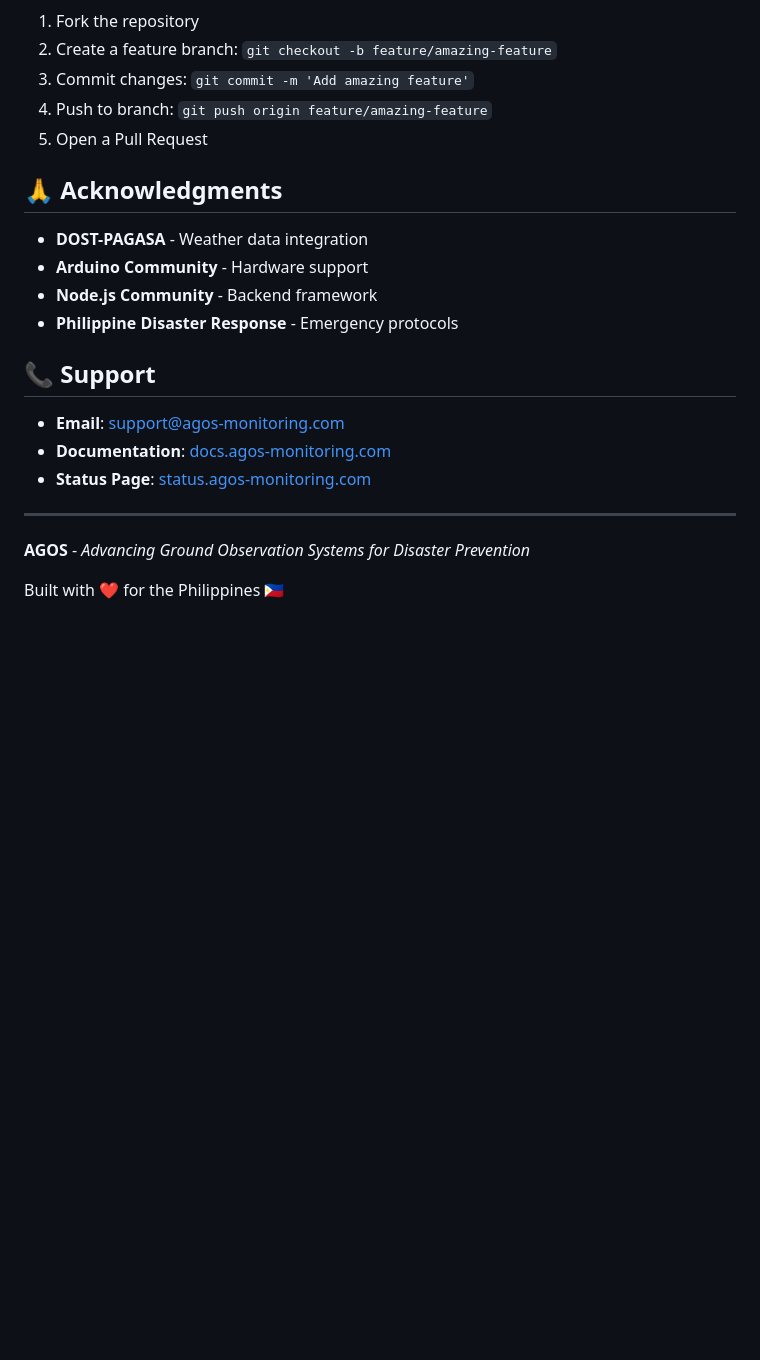
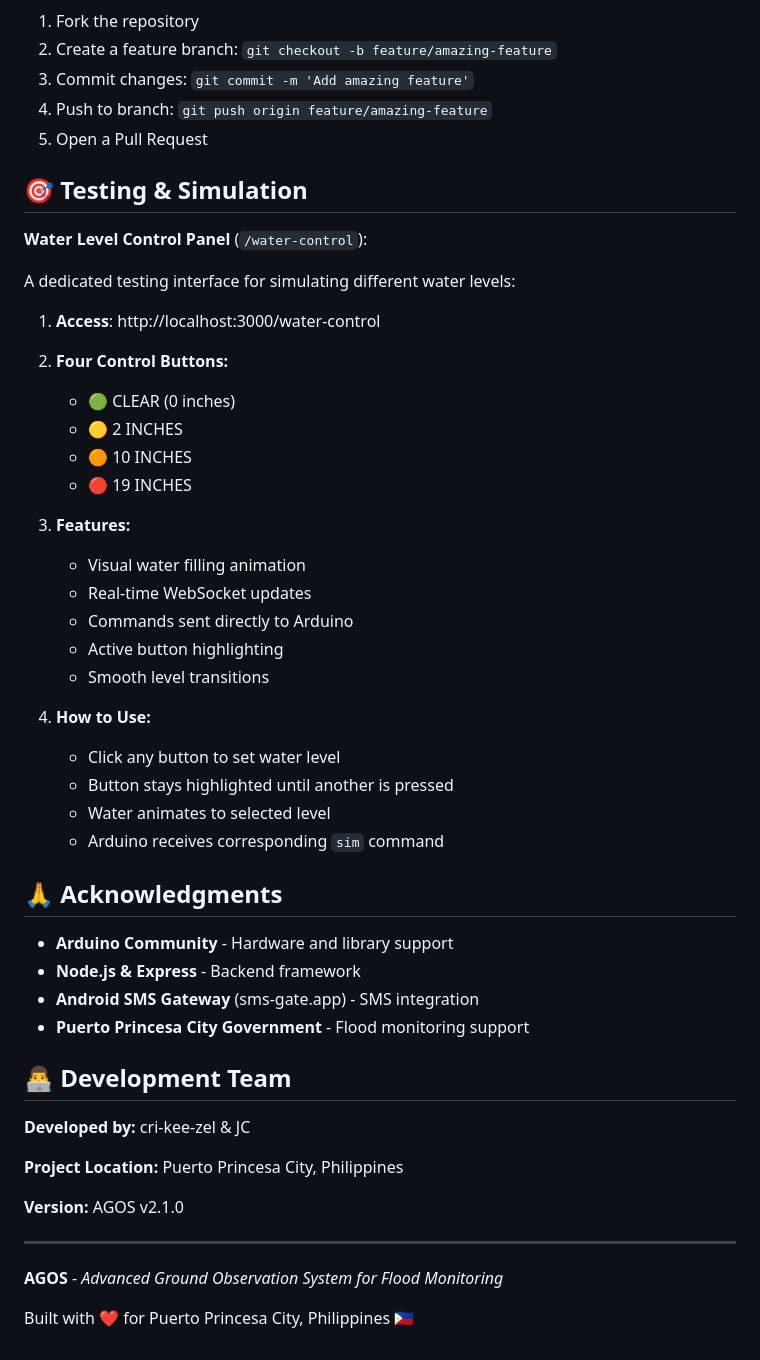
Before and after one commit to cri-kee-zel/agos-flood-monitoring, a Markdown page: README.md, the part around one of its changes. Drawn GitHub-style; blank space fills up the shorter version.

```diff
--- a/README.md
+++ b/README.md
@@ -314,21 +386,49 @@ This project is licensed under the MIT License - see the [LICENSE](LICENSE) file
 4. Push to branch: `git push origin feature/amazing-feature`
 5. Open a Pull Request
 
+## 🎯 Testing & Simulation
+
+**Water Level Control Panel** (`/water-control`):
+
+A dedicated testing interface for simulating different water levels:
+
+1. **Access**: http://localhost:3000/water-control
+2. **Four Control Buttons:**
+   - 🟢 CLEAR (0 inches)
+   - 🟡 2 INCHES
+   - 🟠 10 INCHES
+   - 🔴 19 INCHES
+
+3. **Features:**
+   - Visual water filling animation
+   - Real-time WebSocket updates
+   - Commands sent directly to Arduino
+   - Active button highlighting
+   - Smooth level transitions
+
+4. **How to Use:**
+   - Click any button to set water level
+   - Button stays highlighted until another is pressed
+   - Water animates to selected level
+   - Arduino receives corresponding `sim` command
+
 ## 🙏 Acknowledgments
 
-- **DOST-PAGASA** - Weather data integration
-- **Arduino Community** - Hardware support
-- **Node.js Community** - Backend framework
-- **Philippine Disaster Response** - Emergency protocols
+- **Arduino Community** - Hardware and library support
+- **Node.js & Express** - Backend framework
+- **Android SMS Gateway** (sms-gate.app) - SMS integration
+- **Puerto Princesa City Government** - Flood monitoring support
 
-## 📞 Support
+## 👨‍💻 Development Team
 
-- **Email**: support@agos-monitoring.com
-- **Documentation**: [docs.agos-monitoring.com](https://docs.agos-monitoring.com)
-- **Status Page**: [status.agos-monitoring.com](https://status.agos-monitoring.com)
+**Developed by:** cri-kee-zel & JC
+
+**Project Location:** Puerto Princesa City, Philippines
+
+**Version:** AGOS v2.1.0
 
 ---
 
-**AGOS** - _Advancing Ground Observation Systems for Disaster Prevention_
+**AGOS** - _Advanced Ground Observation System for Flood Monitoring_
 
-Built with ❤️ for the Philippines 🇵🇭
+Built with ❤️ for Puerto Princesa City, Philippines 🇵🇭
```
Also changed, not shown: other parts of README.md (+106 -34 lines).
